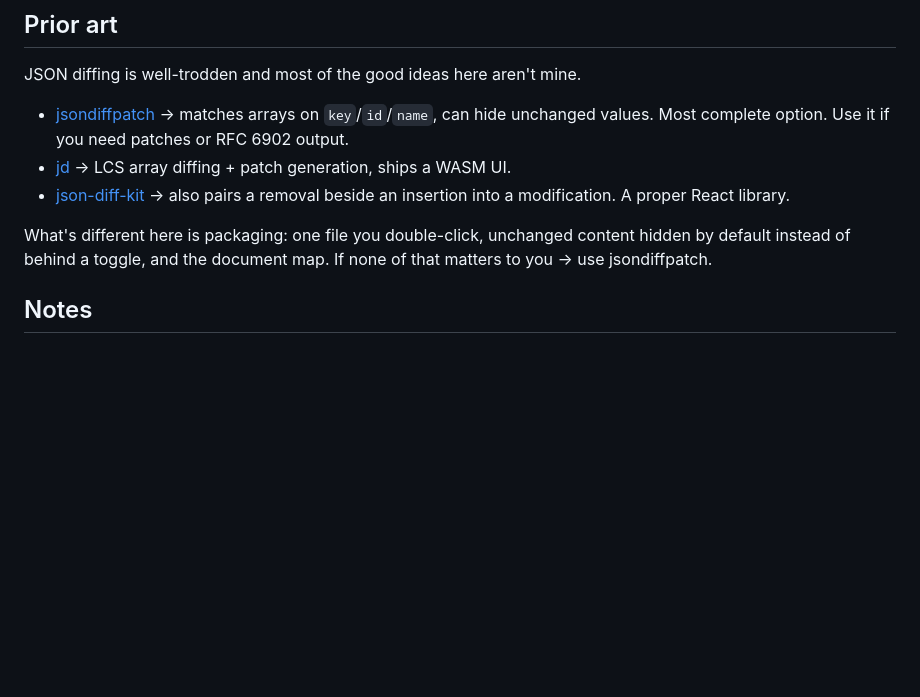
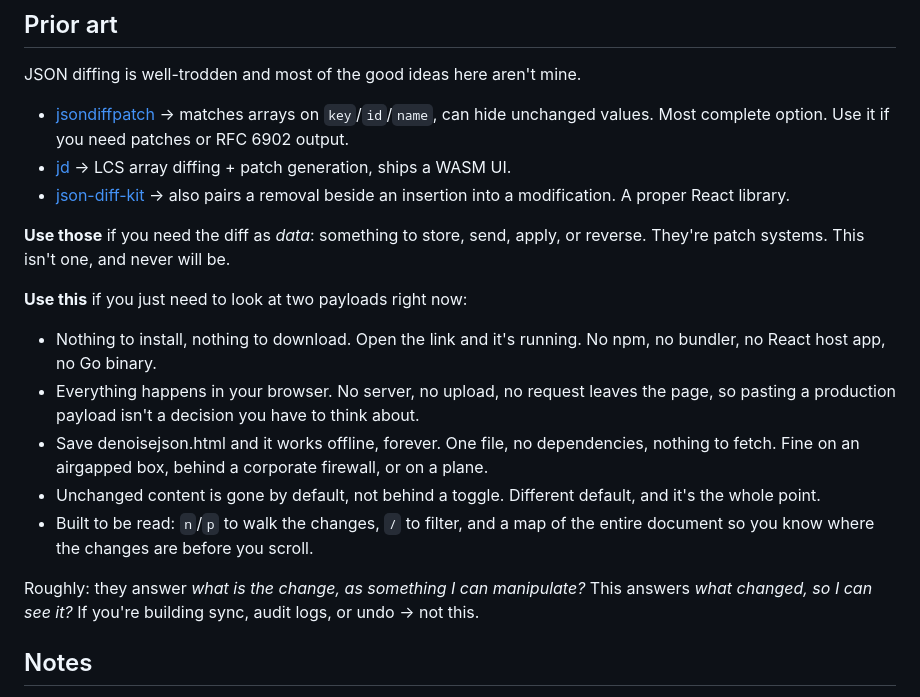
Before and after one commit to ionicether/denoisejson, a Markdown page: README.md, the part around the change. GitHub-like rendering; blank space fills up the shorter version.

Commit message:
docs: rewrite README

```diff
--- a/README.md
+++ b/README.md
@@ -40,7 +40,17 @@ JSON diffing is well-trodden and most of the good ideas here aren't mine.
 - [jd](https://github.com/josephburnett/jd) → LCS array diffing + patch generation, ships a WASM UI.
 - [json-diff-kit](https://github.com/RexSkz/json-diff-kit) → also pairs a removal beside an insertion into a modification. A proper React library.
 
-What's different here is packaging: one file you double-click, unchanged content hidden by default instead of behind a toggle, and the document map. If none of that matters to you → use jsondiffpatch.
+**Use those** if you need the diff as *data*: something to store, send, apply, or reverse. They're patch systems. This isn't one, and never will be.
+
+**Use this** if you just need to look at two payloads right now:
+
+- Nothing to install, nothing to download. Open the link and it's running. No npm, no bundler, no React host app, no Go binary.
+- Everything happens in your browser. No server, no upload, no request leaves the page, so pasting a production payload isn't a decision you have to think about.
+- Save denoisejson.html and it works offline, forever. One file, no dependencies, nothing to fetch. Fine on an airgapped box, behind a corporate firewall, or on a plane.
+- Unchanged content is gone by default, not behind a toggle. Different default, and it's the whole point.
+- Built to be read: `n`/`p` to walk the changes, `/` to filter, and a map of the entire document so you know where the changes are before you scroll.
+
+Roughly: they answer *what is the change, as something I can manipulate?* This answers *what changed, so I can see it?* If you're building sync, audit logs, or undo → not this.
 
 ## Notes
 
```
